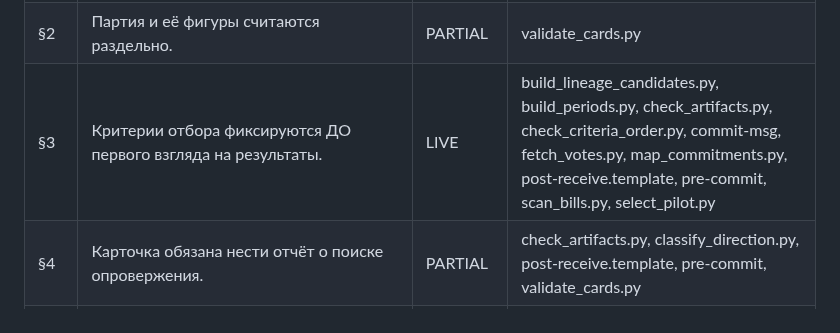
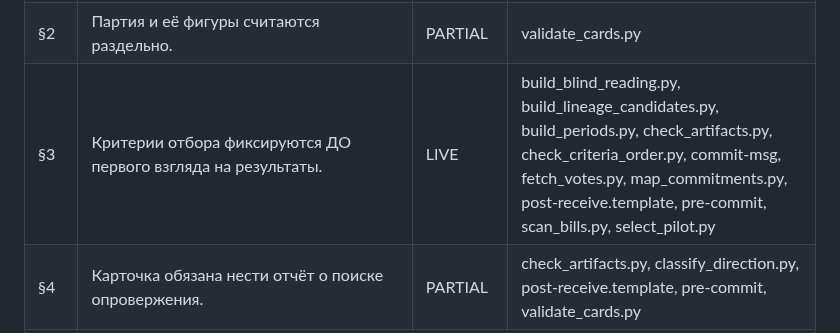
Before and after one commit to larrynovsky/knesset-2026, a Markdown page: docs/reference/ENFORCEMENT.md, the part around the change. Rendered like a GitHub page.

Commit message:
ENFORCEMENT: перегенерация после build_blind_reading
Автоматический артефакт §24.

Co-Authored-By: Claude Opus 5 <noreply@anthropic.com>

```diff
--- a/docs/reference/ENFORCEMENT.md
+++ b/docs/reference/ENFORCEMENT.md
@@ -12,7 +12,7 @@
 |---|---|---|---|
 | §1 | Единица наблюдения — партия в период участия в правительстве. | PARTIAL | build_periods.py, check_artifacts.py, probe_shas_periods.py, slice_party_theme.py, validate_cards.py |
 | §2 | Партия и её фигуры считаются раздельно. | PARTIAL | validate_cards.py |
-| §3 | Критерии отбора фиксируются ДО первого взгляда на результаты. | LIVE | build_lineage_candidates.py, build_periods.py, check_artifacts.py, check_criteria_order.py, commit-msg, fetch_votes.py, map_commitments.py, post-receive.template, pre-commit, scan_bills.py, select_pilot.py |
+| §3 | Критерии отбора фиксируются ДО первого взгляда на результаты. | LIVE | build_blind_reading.py, build_lineage_candidates.py, build_periods.py, check_artifacts.py, check_criteria_order.py, commit-msg, fetch_votes.py, map_commitments.py, post-receive.template, pre-commit, scan_bills.py, select_pilot.py |
 | §4 | Карточка обязана нести отчёт о поиске опровержения. | PARTIAL | check_artifacts.py, classify_direction.py, post-receive.template, pre-commit, validate_cards.py |
 | §5 | Минимум два прочтения, и не все ослабляющие. | PARTIAL | validate_cards.py |
 | §6 | Уровень уверенности обязателен и несёт названную причину. | PARTIAL | direction_confidence.py, probe_bill_texts.py, validate_cards.py |
```
